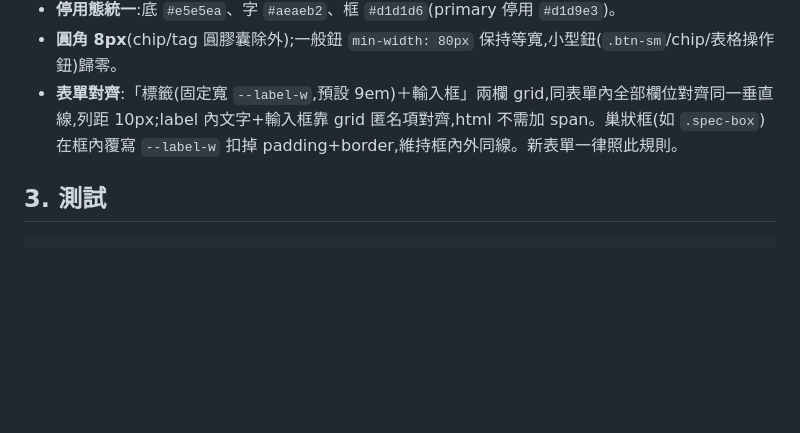
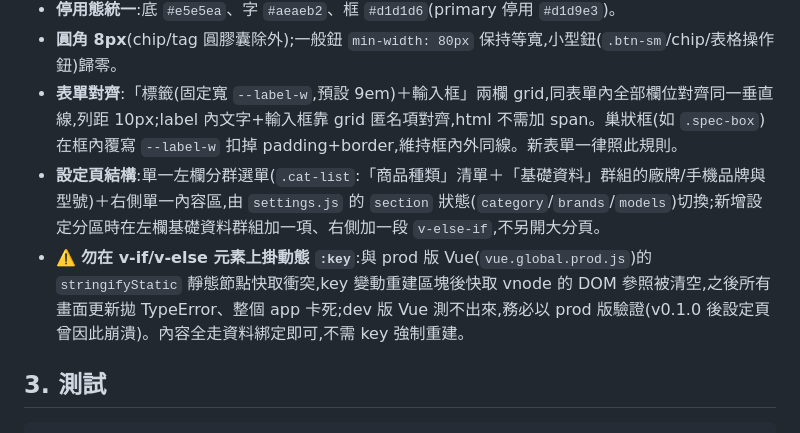
Before and after one commit to jerrygskk/POS, a Markdown page: DEVELOPER.md, the part around the change. GitHub-like rendering; blank space fills up the shorter version.

Commit message:
docs: DEVELOPER §2 補設定頁結構與 v-if 動態 :key 雷點
- UI 風格規範新增「設定頁結構」:左欄分群選單+section 狀態切換右側內容,新增分區的擴充方式。
- 新增 ⚠️ 條目:v-if/v-else 元素勿掛動態 :key,說明與 prod 版 Vue stringifyStatic 快取衝突導致整個 app 卡死的機制,及 dev 版測不出、須以 prod 版驗證。

```diff
--- a/DEVELOPER.md
+++ b/DEVELOPER.md
@@ -61,6 +61,8 @@ main.py → uvicorn(127.0.0.1:8737) → FastAPI app(api/create_app) → static/(
 - **停用態統一**:底 `#e5e5ea`、字 `#aeaeb2`、框 `#d1d1d6`(primary 停用 `#d1d9e3`)。
 - **圓角 8px**(chip/tag 圓膠囊除外);一般鈕 `min-width: 80px` 保持等寬,小型鈕(`.btn-sm`/chip/表格操作鈕)歸零。
 - **表單對齊**:「標籤(固定寬 `--label-w`,預設 9em)＋輸入框」兩欄 grid,同表單內全部欄位對齊同一垂直線,列距 10px;label 內文字+輸入框靠 grid 匿名項對齊,html 不需加 span。巢狀框(如 `.spec-box`)在框內覆寫 `--label-w` 扣掉 padding+border,維持框內外同線。新表單一律照此規則。
+- **設定頁結構**:單一左欄分群選單(`.cat-list`:「商品種類」清單＋「基礎資料」群組的廠牌/手機品牌與型號)＋右側單一內容區,由 `settings.js` 的 `section` 狀態(`category`/`brands`/`models`)切換;新增設定分區時在左欄基礎資料群組加一項、右側加一段 `v-else-if`,不另開大分頁。
+- ⚠️ **勿在 v-if/v-else 元素上掛動態 `:key`**:與 prod 版 Vue(`vue.global.prod.js`)的 `stringifyStatic` 靜態節點快取衝突,key 變動重建區塊後快取 vnode 的 DOM 參照被清空,之後所有畫面更新拋 TypeError、整個 app 卡死;dev 版 Vue 測不出來,務必以 prod 版驗證(v0.1.0 後設定頁曾因此崩潰)。內容全走資料綁定即可,不需 key 強制重建。
 
 ## 3. 測試
 
```
